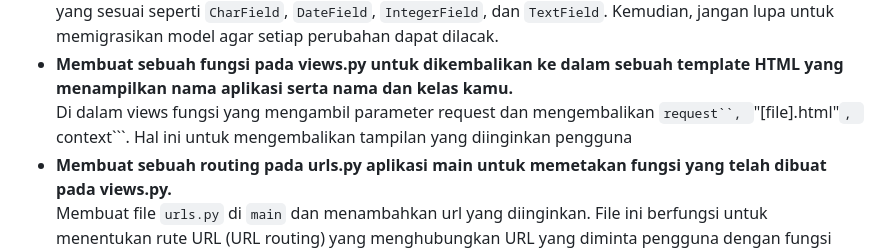
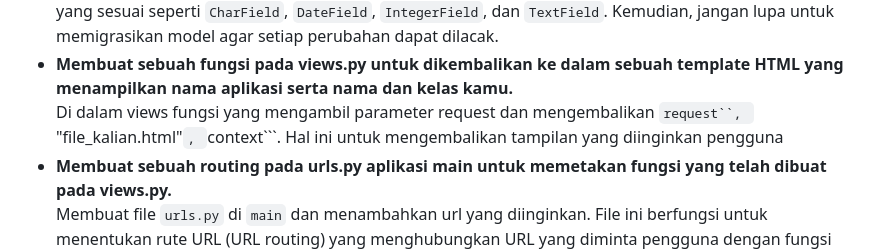
Before and after one commit to gracekarinn/takhor, a Markdown page: README.md, the part around the change. Rendered like a GitHub page.

````diff
--- a/README.md
+++ b/README.md
@@ -29,7 +29,7 @@ Check our website [here](www.google.com) <br />
   Menambah Model sesuai dengan atribut yang diinginkan di ```models.py```. Setiap field memiliki tipe data yang sesuai seperti ```CharField```, ```DateField```, ```IntegerField```, dan ```TextField```.
   Kemudian, jangan lupa untuk memigrasikan model agar setiap perubahan dapat dilacak.
 * **Membuat sebuah fungsi pada views.py untuk dikembalikan ke dalam sebuah template HTML yang menampilkan nama aplikasi serta nama dan kelas kamu.** <br />
-  Di dalam views fungsi yang mengambil parameter request dan mengembalikan ```request``, ```"[file].html"```, ```context```. Hal ini untuk mengembalikan tampilan yang diinginkan pengguna
+  Di dalam views fungsi yang mengambil parameter request dan mengembalikan ```request``, ```"file_kalian.html"```, ```context```. Hal ini untuk mengembalikan tampilan yang diinginkan pengguna
 * **Membuat sebuah routing pada urls.py aplikasi main untuk memetakan fungsi yang telah dibuat pada views.py.** <br />
   Membuat file ```urls.py``` di  ```main``` dan menambahkan url yang diinginkan. File ini berfungsi untuk menentukan rute URL (URL routing) yang menghubungkan URL yang diminta pengguna dengan fungsi atau tampilan (view) yang akan diproses oleh Django.
 * **Melakukan deployment ke PWS terhadap aplikasi yang sudah dibuat sehingga nantinya dapat diakses oleh teman-temanmu melalui Internet.** <br />
````
